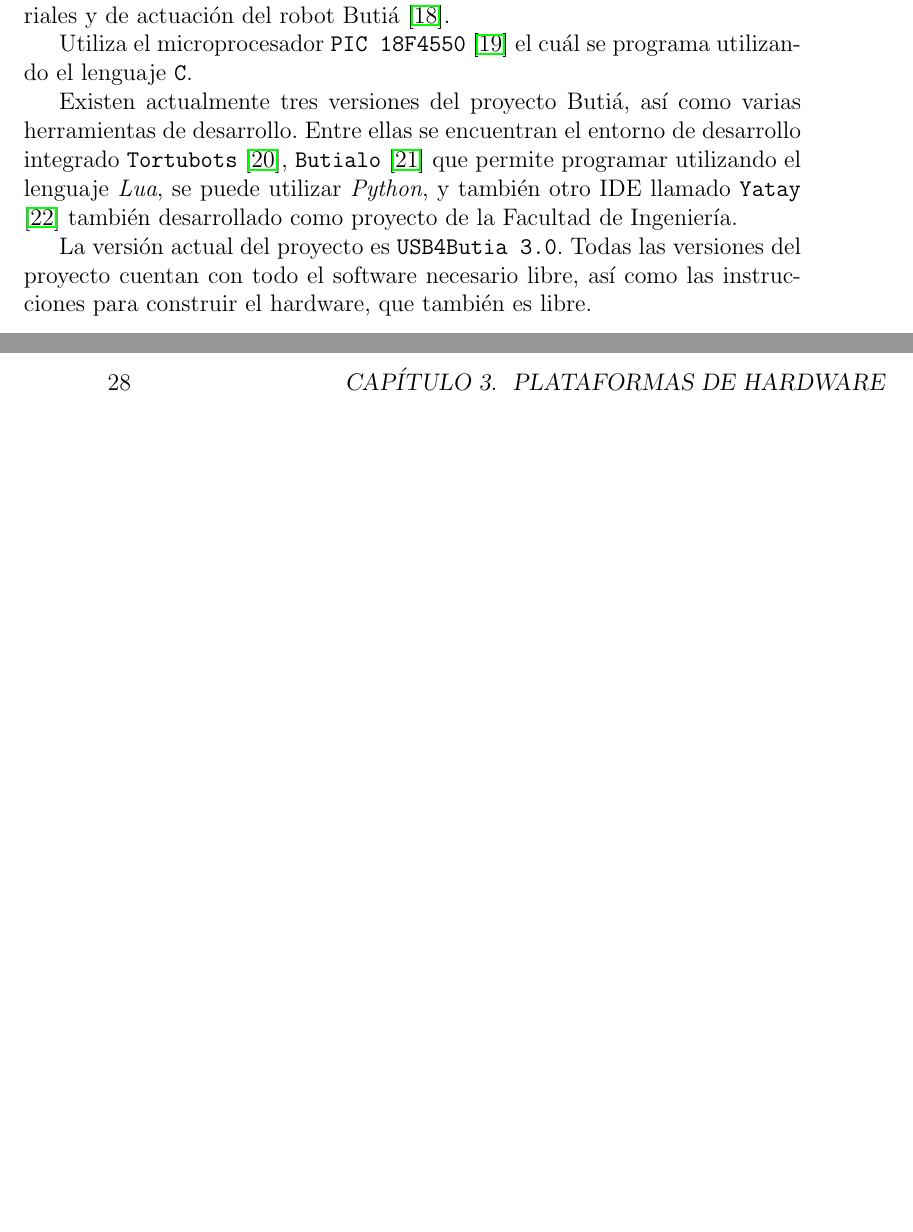
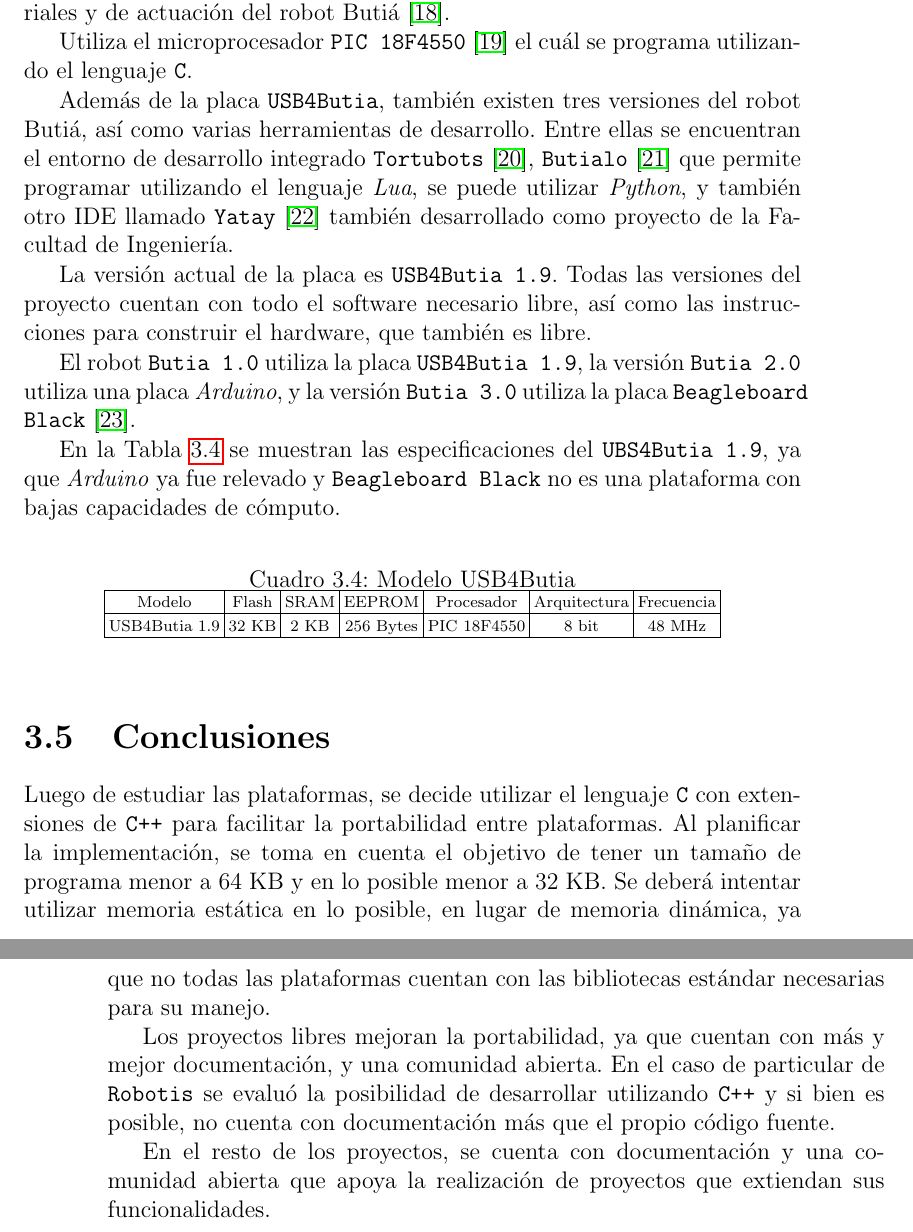
Before and after one commit to guillep19/frob, a LaTeX book (report/Informe.tex, which reads report/platforms/kits-butia.tex, report/platforms/platforms.tex, report/platforms/summary.tex): two parts of pages 27 and 28 of 75, joined at a grey line, cut so that both start at the same text, the shorter picture padded with empty space. Compiled offline with pdfLaTeX.

Commit message:
Correcciones de Maros

```diff
--- a/report/platforms/kits-butia.tex
+++ b/report/platforms/kits-butia.tex
@@ -13,13 +13,38 @@ y de fácil acceso en el medio local.
   Utiliza el microprocesador \texttt{PIC 18F4550} \cite{pic18} el cuál se programa
   utilizando el lenguaje \texttt{C}.
 
-  Existen actualmente tres versiones del proyecto Butiá, así como varias
-  herramientas de desarrollo.
+  Además de la placa \texttt{USB4Butia}, también existen tres versiones
+del robot Butiá, así como varias herramientas de desarrollo.
   Entre ellas se encuentran el entorno de desarrollo integrado \texttt{Tortubots} \cite{Tortubots},
   \texttt{Butialo} \cite{Butialo} que permite programar utilizando el lenguaje \textit{Lua},
   se puede utilizar \textit{Python}, y también otro IDE llamado \texttt{Yatay} \cite{yatay}
   también desarrollado como proyecto de la Facultad de Ingeniería.
 
-  La versión actual del proyecto es \texttt{USB4Butia 3.0}.
+  La versión actual de la placa es \texttt{USB4Butia 1.9}.
   Todas las versiones del proyecto cuentan con todo el software necesario libre, así
 como las instrucciones para construir el hardware, que también es libre.
+
+  El robot \texttt{Butia 1.0} utiliza la placa \texttt{USB4Butia 1.9},
+la versión \texttt{Butia 2.0} utiliza una placa \textit{Arduino}, y
+la versión \texttt{Butia 3.0} utiliza la placa \texttt{Beagleboard Black}
+\cite{beagleboard}.
+
+  En la Tabla \ref{table-usbbutia} se muestran las especificaciones del
+\texttt{UBS4Butia 1.9}, ya que \textit{Arduino} ya fue relevado y
+\texttt{Beagleboard Black} no es una plataforma con bajas capacidades
+de cómputo.
+
+\begin{table}[htbp]
+\centering
+\scriptsize
+\setlength\tabcolsep{2pt}
+\caption{Modelo USB4Butia}
+\label{table-usbbutia}
+\begin{tabular}{|c|c|c|c|c|c|c|}
+  \hline
+  Modelo & Flash & SRAM & EEPROM & Procesador & Arquitectura & Frecuencia \\
+  \hline
+  USB4Butia 1.9 & 32 KB & 2 KB & 256 Bytes & PIC 18F4550 & 8 bit & 48 MHz \\
+  \hline
+ \end{tabular}
+\end{table}
--- a/report/platforms/platforms.tex
+++ b/report/platforms/platforms.tex
@@ -36,8 +36,5 @@ estudiadas.%, y luego un resumen de los diferentes microprocesadores
 %\section{Microcontroladores}
 %\input{platforms/micro.tex}
 
-%TODO(Marcos): En las últimas plataformas no se incluye la información
-%              que se incluyó en las tablas de las primeras.
-% Habría que hacer al final un análisis global y explicar bien
-% por qué se eligió la que se eligió para hacer la implementación
-% y lo que habría que tener en cuenta para poder migrar a las otras.
+\section{Conclusiones}
+\input{platforms/summary.tex}
--- /dev/null
+++ b/report/platforms/summary.tex
@@ -0,0 +1,20 @@
+
+  Luego de estudiar las plataformas, se decide utilizar
+el lenguaje \texttt{C} con extensiones de \texttt{C++} para facilitar
+la portabilidad entre plataformas.
+  Al planificar la implementación, se toma en cuenta el objetivo de
+tener un tamaño de programa menor a 64 KB y en lo posible menor a 32 KB.
+  Se deberá intentar utilizar memoria estática en lo posible, en lugar
+de memoria dinámica, ya que no todas las plataformas cuentan con las
+bibliotecas estándar necesarias para su manejo.
+
+  Los proyectos libres mejoran la portabilidad, ya que cuentan con
+más y mejor documentación, y una comunidad abierta.
+  En el caso de particular de \texttt{Robotis} se evaluó la
+posibilidad de desarrollar utilizando
+\texttt{C++} y si bien es posible, no cuenta con documentación más
+que el propio código fuente.
+
+  En el resto de los proyectos, se cuenta con documentación y una
+comunidad abierta que apoya la realización de proyectos que extiendan
+sus funcionalidades.
```
Also changed, not shown: report/Informe.bib (+5 -0 lines), report/conclusiones/conclusiones.tex (+3 -4 lines), report/design/lllanguage.tex (+3 -6 lines), report/Informe.pdf, report/platforms/platforms.tex (14 more changed lines).
